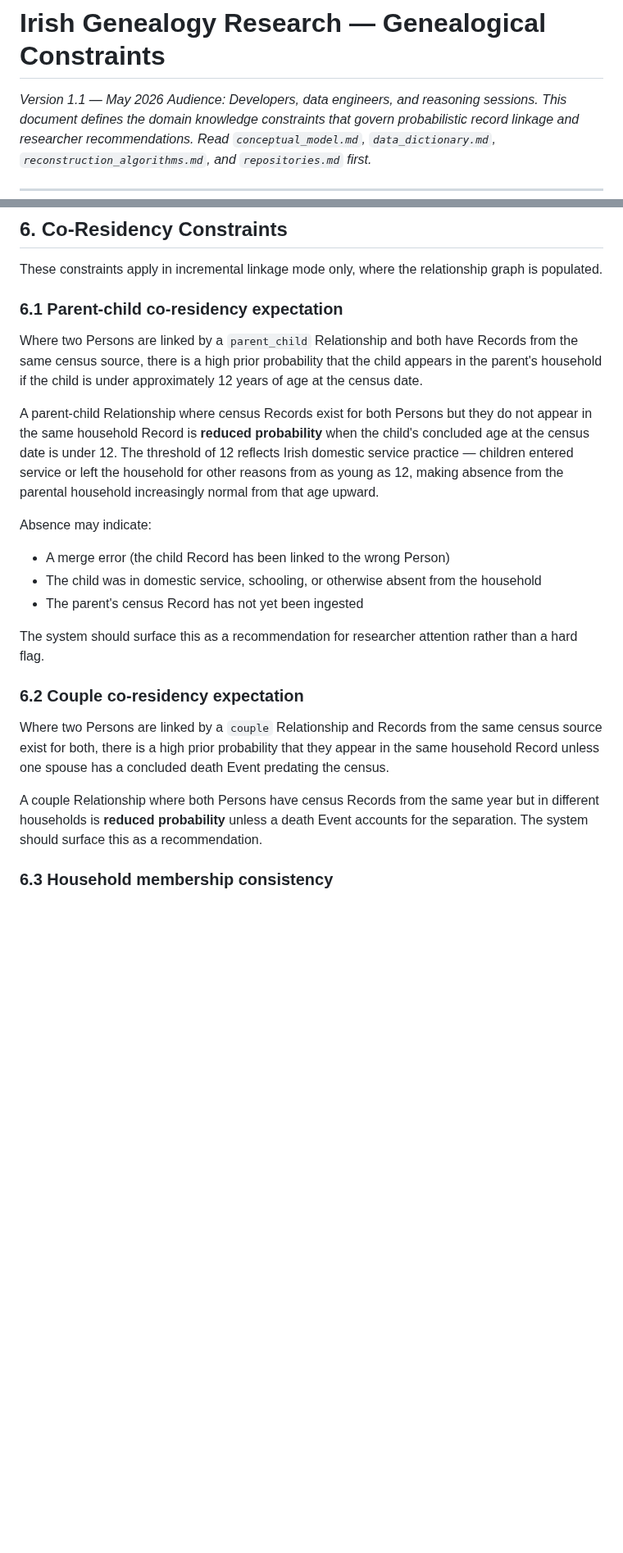
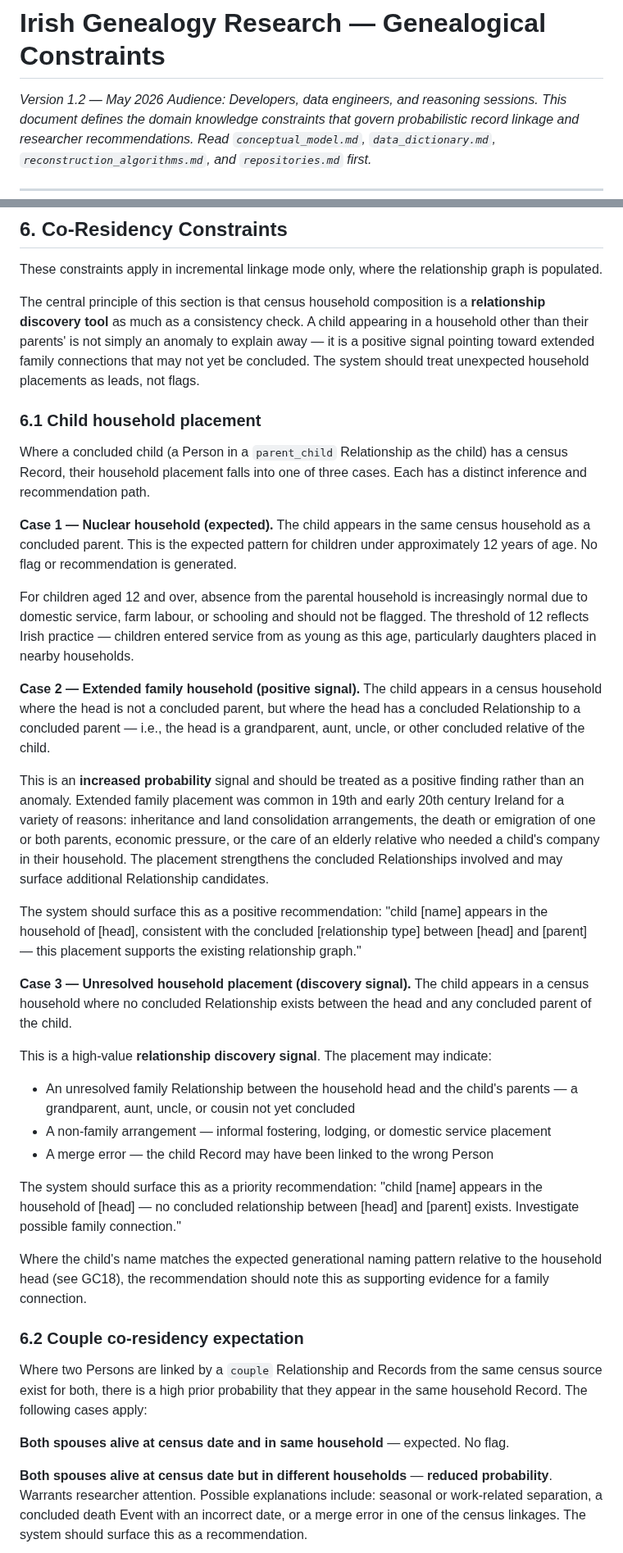
Before and after one commit to mjsmulligan/irish-genealogy-research, a Markdown page: docs/genealogical_constraints.md, 2 parts joined by grey strips. Shown at 82% size. Rendered like a GitHub page; blank space fills up the shorter version.

Commit message:
Version bump

```diff
--- a/docs/genealogical_constraints.md
+++ b/docs/genealogical_constraints.md
@@ -1,6 +1,6 @@
 # Irish Genealogy Research — Genealogical Constraints
 
-*Version 1.1 — May 2026*
+*Version 1.2 — May 2026*
 *Audience: Developers, data engineers, and reasoning sessions. This document defines the domain knowledge constraints that govern probabilistic record linkage and researcher recommendations. Read `conceptual_model.md`, `data_dictionary.md`, `reconstruction_algorithms.md`, and `repositories.md` first.*
 
 ---
@@ -211,24 +211,41 @@ Where two Persons are linked by a `sibling` Relationship and both have concluded
 
 These constraints apply in incremental linkage mode only, where the relationship graph is populated.
 
-### 6.1 Parent-child co-residency expectation
+The central principle of this section is that census household composition is a **relationship discovery tool** as much as a consistency check. A child appearing in a household other than their parents' is not simply an anomaly to explain away — it is a positive signal pointing toward extended family connections that may not yet be concluded. The system should treat unexpected household placements as leads, not flags.
 
-Where two Persons are linked by a `parent_child` Relationship and both have Records from the same census source, there is a high prior probability that the child appears in the parent's household if the child is under approximately 12 years of age at the census date.
+### 6.1 Child household placement
 
-A parent-child Relationship where census Records exist for both Persons but they do not appear in the same household Record is **reduced probability** when the child's concluded age at the census date is under 12. The threshold of 12 reflects Irish domestic service practice — children entered service or left the household for other reasons from as young as 12, making absence from the parental household increasingly normal from that age upward.
+Where a concluded child (a Person in a `parent_child` Relationship as the child) has a census Record, their household placement falls into one of three cases. Each has a distinct inference and recommendation path.
 
-Absence may indicate:
-- A merge error (the child Record has been linked to the wrong Person)
-- The child was in domestic service, schooling, or otherwise absent from the household
-- The parent's census Record has not yet been ingested
+**Case 1 — Nuclear household (expected).**
+The child appears in the same census household as a concluded parent. This is the expected pattern for children under approximately 12 years of age. No flag or recommendation is generated.
 
-The system should surface this as a recommendation for researcher attention rather than a hard flag.
+For children aged 12 and over, absence from the parental household is increasingly normal due to domestic service, farm labour, or schooling and should not be flagged. The threshold of 12 reflects Irish practice — children entered service from as young as this age, particularly daughters placed in nearby households.
+
+**Case 2 — Extended family household (positive signal).**
+The child appears in a census household where the head is not a concluded parent, but where the head has a concluded Relationship to a concluded parent — i.e., the head is a grandparent, aunt, uncle, or other concluded relative of the child.
+
+This is an **increased probability** signal and should be treated as a positive finding rather than an anomaly. Extended family placement was common in 19th and early 20th century Ireland for a variety of reasons: inheritance and land consolidation arrangements, the death or emigration of one or both parents, economic pressure, or the care of an elderly relative who needed a child's company in their household. The placement strengthens the concluded Relationships involved and may surface additional Relationship candidates.
+
+The system should surface this as a positive recommendation: "child [name] appears in the household of [head], consistent with the concluded [relationship type] between [head] and [parent] — this placement supports the existing relationship graph."
+
+**Case 3 — Unresolved household placement (discovery signal).**
+The child appears in a census household where no concluded Relationship exists between the head and any concluded parent of the child.
+
+This is a high-value **relationship discovery signal**. The placement may indicate:
+- An unresolved family Relationship between the household head and the child's parents — a grandparent, aunt, uncle, or cousin not yet concluded
+- A non-family arrangement — informal fostering, lodging, or domestic service placement
+- A merge error — the child Record may have been linked to the wrong Person
+
+The system should surface this as a priority recommendation: "child [name] appears in the household of [head] — no concluded relationship between [head] and [parent] exists. Investigate possible family connection."
+
+Where the child's name matches the expected generational naming pattern relative to the household head (see GC18), the recommendation should note this as supporting evidence for a family connection.
 
 ### 6.2 Couple co-residency expectation
 
-Where two Persons are linked by a `couple` Relationship and Records from the same census source exist for both, there is a high prior probability that they appear in the same household Record unless one spouse has a concluded death Event predating the census.
+Where two Persons are linked by a `couple` Relationship and Records from the same census source exist for both, there is a high prior probability that they appear in the same household Record. The following cases apply:
 
-A couple Relationship where both Persons have census Records from the same year but in different households is **reduced probability** unless a death Event accounts for the separation. The system should surface this as a recommendation.
+**Both spouses alive at census date and in same household** — expected. No flag.
 
-### 6.3 Household membership consistency
+**Both spouses alive at census date but in different households** — **reduced probability**. Warrants researcher attention. Possible explanations include: seasonal or work-related separation, a concluded death Event with an incorrect date, or a merge error in one of the census linkages. The system should surface this as a recommendation.
 
```
Also changed, not shown: other parts of docs/genealogical_constraints.md (+19 -4 lines).
